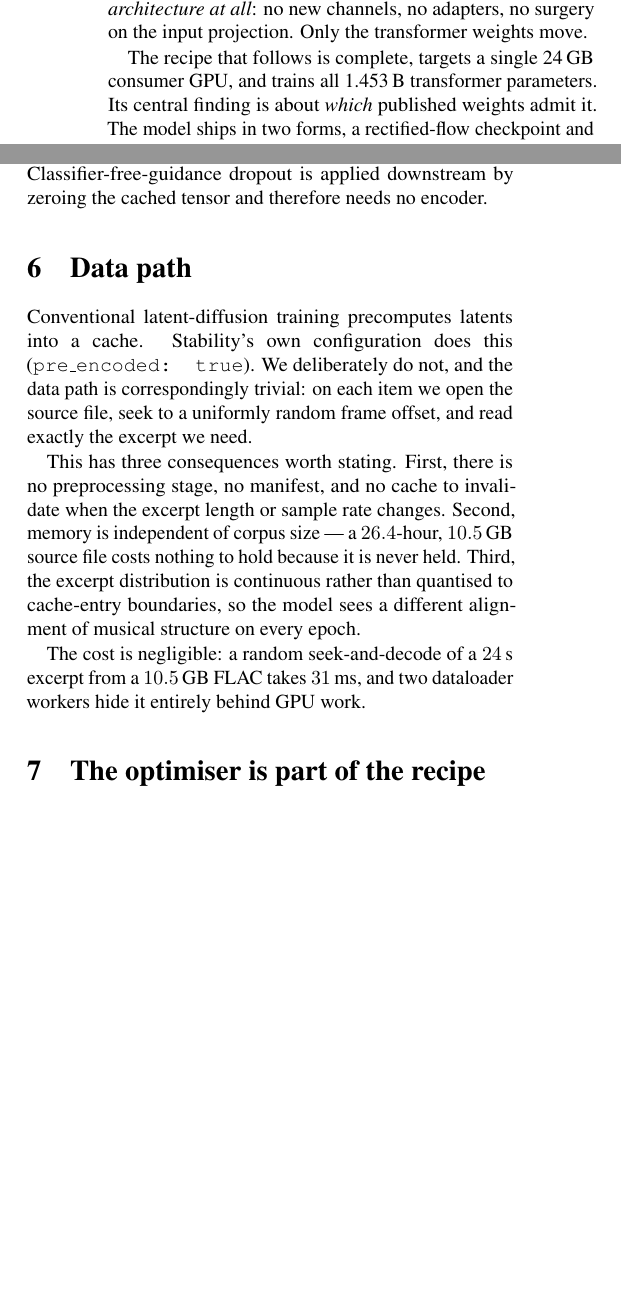
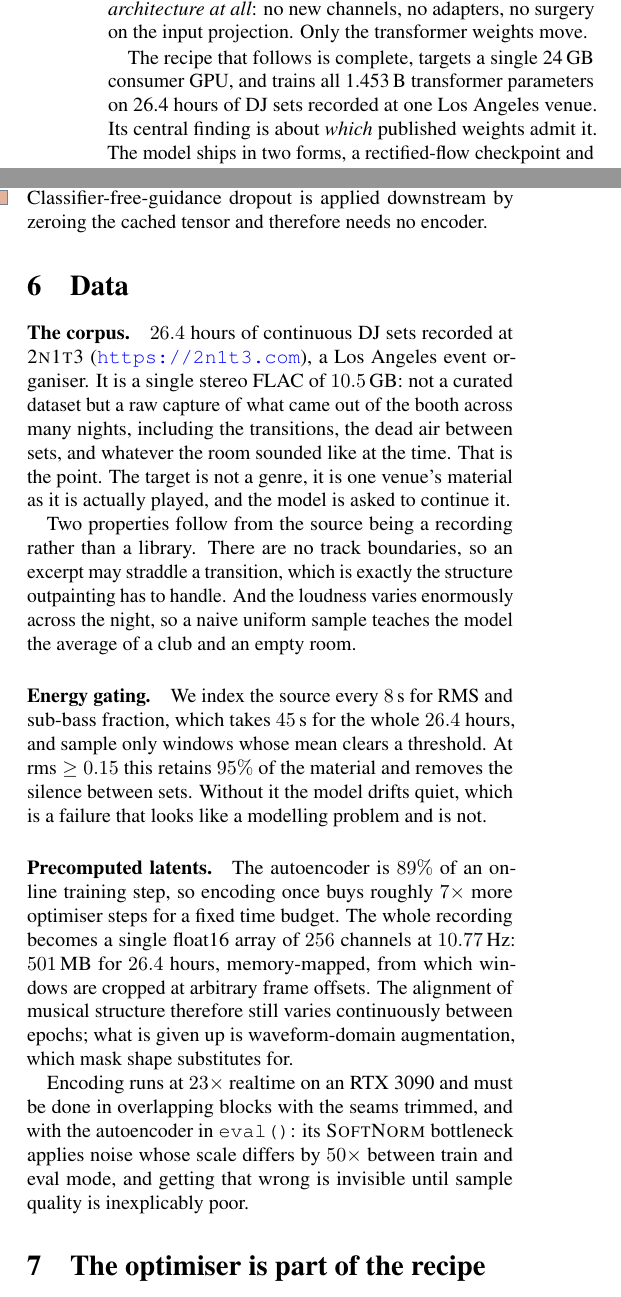
Before and after one commit to mrcolo/loop-training, a LaTeX paper (paper/stems-loop.tex): two parts of the columns of pages 1 and 4 of 8, joined at a grey line, cut so that both start at the same text, the shorter picture padded with empty space. Compiled offline with pdfLaTeX.

Commit message:
Retitle, and describe the corpus properly
Two CDJs Is All You Need: Specialising a Latent Rectified-Flow Audio Model to One
Room's Sound.

The data section claimed we stream excerpts from the source file and do not
precompute latents. That stopped being true when the autoencoder turned out to be
89% of a step. It now describes what actually happens, and says where the audio
comes from: 26.4 hours of continuous DJ sets recorded at 2n1t3, a Los Angeles
event organiser, as a raw booth capture rather than a curated dataset.

Co-Authored-By: Claude Opus 5 (1M context) <noreply@anthropic.com>
Claude-Session: https://claude.ai/code/session_01CmkeWERiAu4cYKVR76JwGC

```diff
--- a/paper/stems-loop.tex
+++ b/paper/stems-loop.tex
@@ -31,8 +31,8 @@
 \newcommand{\bm}{\mathbf{m}}
 \newcommand{\bef}{\boldsymbol{\epsilon}}
 
-\title{\vspace{-2em}\textbf{Outpainting Audio by Reusing What the Model Already Knows:\\
-A Minimal Full-Finetune Recipe for Latent Rectified-Flow Audio Diffusion}}
+\title{\vspace{-2em}\textbf{Two CDJs Is All You Need:\\
+Specialising a Latent Rectified-Flow Audio Model to One Room's Sound}}
 
 \author{Francesco Colonnese\\
 \texttt{github.com/mrcolo/loop-training}}
@@ -54,7 +54,8 @@ outpainting can change \emph{no architecture at all}: no new channels, no adapte
 surgery on the input projection. Only the transformer weights move.
 
 The recipe that follows is complete, targets a single 24\,GB consumer GPU, and trains
-all 1.453\,B transformer parameters. Its central finding is about \emph{which} published
+all 1.453\,B transformer parameters on 26.4 hours of DJ sets recorded at one Los
+Angeles venue. Its central finding is about \emph{which} published
 weights admit it. The model ships in two forms, a rectified-flow checkpoint and the
 adversarially post-trained checkpoint used for eight-step inference, and a squared-error
 finetune is valid only on the first. We show that the post-trained weights encode a
@@ -507,23 +508,42 @@ for a run.}
 \end{figure*}
 
 % ==========================================================================
-\section{Data path}
+\section{Data}
 \label{sec:data}
 
-Conventional latent-diffusion training precomputes latents into a cache. Stability's own
-configuration does this (\texttt{pre\_encoded: true}). We deliberately do not, and the
-data path is correspondingly trivial: on each item we open the source file, seek to a
-uniformly random frame offset, and read exactly the excerpt we need.
+\paragraph{The corpus.} $26.4$ hours of continuous DJ sets recorded at
+\textsc{2n1t3} (\url{https://2n1t3.com}), a Los Angeles event organiser. It is a
+single stereo FLAC of $10.5$\,GB: not a curated dataset but a raw capture of what
+came out of the booth across many nights, including the transitions, the dead air
+between sets, and whatever the room sounded like at the time. That is the point.
+The target is not a genre, it is one venue's material as it is actually played,
+and the model is asked to continue it.
 
-This has three consequences worth stating. First, there is no preprocessing stage, no
-manifest, and no cache to invalidate when the excerpt length or sample rate changes.
-Second, memory is independent of corpus size --- a $26.4$-hour, $10.5$\,GB source file
-costs nothing to hold because it is never held. Third, the excerpt distribution is
-continuous rather than quantised to cache-entry boundaries, so the model sees a different
-alignment of musical structure on every epoch.
+Two properties follow from the source being a recording rather than a library.
+There are no track boundaries, so an excerpt may straddle a transition, which is
+exactly the structure outpainting has to handle. And the loudness varies enormously
+across the night, so a naive uniform sample teaches the model the average of
+a club and an empty room.
 
-The cost is negligible: a random seek-and-decode of a $24$\,s excerpt from a $10.5$\,GB
-FLAC takes $31$\,ms, and two dataloader workers hide it entirely behind GPU work.
+\paragraph{Energy gating.} We index the source every $8$\,s for RMS and sub-bass
+fraction, which takes $45$\,s for the whole $26.4$ hours, and sample only windows
+whose mean clears a threshold. At $\text{rms} \geq 0.15$ this retains $95\%$ of
+the material and removes the silence between sets. Without it the model drifts
+quiet, which is a failure that looks like a modelling problem and is not.
+
+\paragraph{Precomputed latents.} The autoencoder is $89\%$ of an online training
+step, so encoding once buys roughly $7\times$ more optimiser steps for a fixed
+time budget. The whole recording becomes a single float16 array of $256$ channels
+at $10.77$\,Hz: $501$\,MB for $26.4$ hours, memory-mapped, from which windows are
+cropped at arbitrary frame offsets. The alignment of musical structure therefore
+still varies continuously between epochs; what is given up is waveform-domain
+augmentation, which mask shape substitutes for.
+
+Encoding runs at $23\times$ realtime on an RTX 3090 and must be done in
+overlapping blocks with the seams trimmed, and with the autoencoder in
+\texttt{eval()}: its \textsc{SoftNorm} bottleneck applies noise whose scale differs
+by $50\times$ between train and eval mode, and getting that wrong is invisible
+until sample quality is inexplicably poor.
 
 \begin{algorithm}[t]
 \caption{One training step}
```
Also changed, not shown: paper/stems-loop.pdf, 2 other files.
